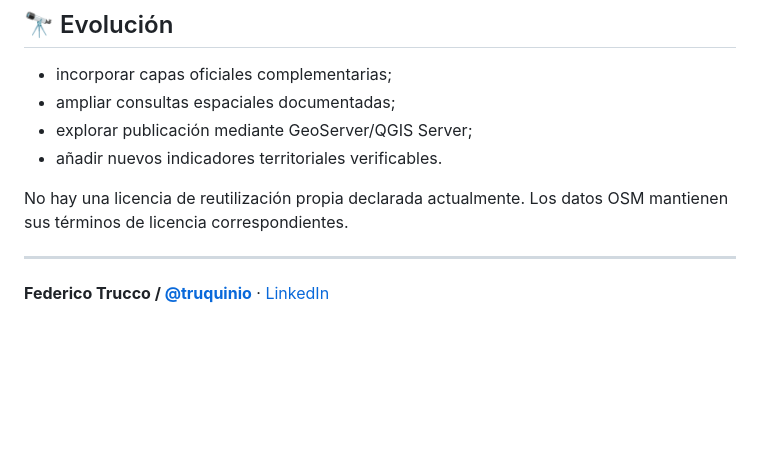
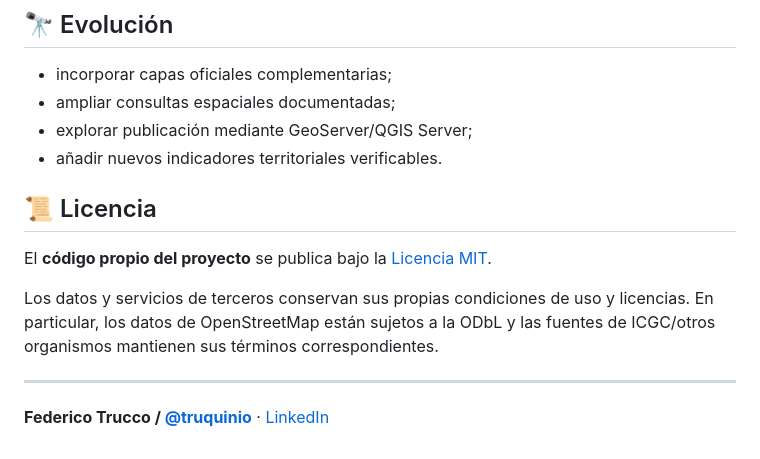
Before and after one commit to truquinio/sig-castelldefels, a Markdown page: README.md, the part around the change. Rendered like a GitHub page; blank space fills up the shorter version.

Commit message:
docs: document MIT license

```diff
--- a/README.md
+++ b/README.md
@@ -117,7 +117,11 @@ sig-castelldefels/
 - explorar publicación mediante GeoServer/QGIS Server;
 - añadir nuevos indicadores territoriales verificables.
 
-No hay una licencia de reutilización propia declarada actualmente. Los datos OSM mantienen sus términos de licencia correspondientes.
+## 📜 Licencia
+
+El **código propio del proyecto** se publica bajo la [Licencia MIT](LICENSE).
+
+Los datos y servicios de terceros conservan sus propias condiciones de uso y licencias. En particular, los datos de OpenStreetMap están sujetos a la ODbL y las fuentes de ICGC/otros organismos mantienen sus términos correspondientes.
 
 ---
 
```
